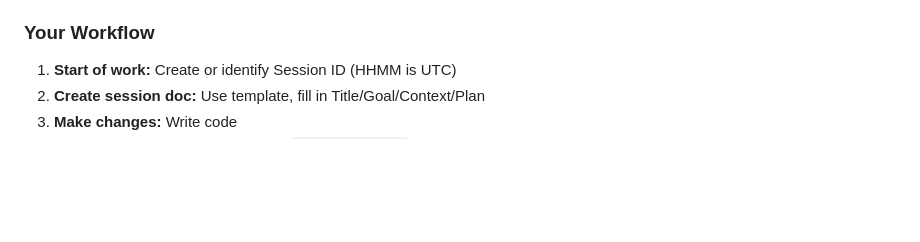
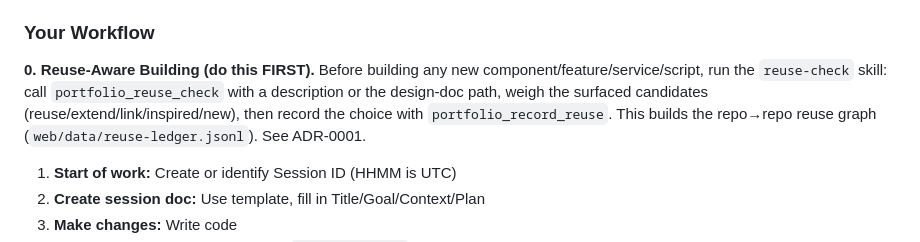
Before and after one commit to davidbmar/github-portfolio-search, a Markdown page: CLAUDE.md, the part around the change. Rendered like a GitHub page; blank space fills up the shorter version.

Commit message:
feat(reuse): reuse-check skill + CLAUDE.md scan-before-build rule
Session: S-2026-07-12-2332-reuse-aware-building
Co-Authored-By: Claude Opus 4.8 (1M context) <noreply@anthropic.com>

```diff
--- a/CLAUDE.md
+++ b/CLAUDE.md
@@ -171,6 +171,13 @@ This repo uses the Afterburner multi-agent sprint system for parallelizing work.
 
 ### Your Workflow
 
+**0. Reuse-Aware Building (do this FIRST).** Before building any new
+component/feature/service/script, run the `reuse-check` skill: call
+`portfolio_reuse_check` with a description or the design-doc path, weigh the
+surfaced candidates (reuse/extend/link/inspired/new), then record the choice with
+`portfolio_record_reuse`. This builds the repo→repo reuse graph
+(`web/data/reuse-ledger.jsonl`). See ADR-0001.
+
 1. **Start of work:** Create or identify Session ID (HHMM is UTC)
 2. **Create session doc:** Use template, fill in Title/Goal/Context/Plan
 3. **Make changes:** Write code
```
Also changed, not shown: 1 other file.
